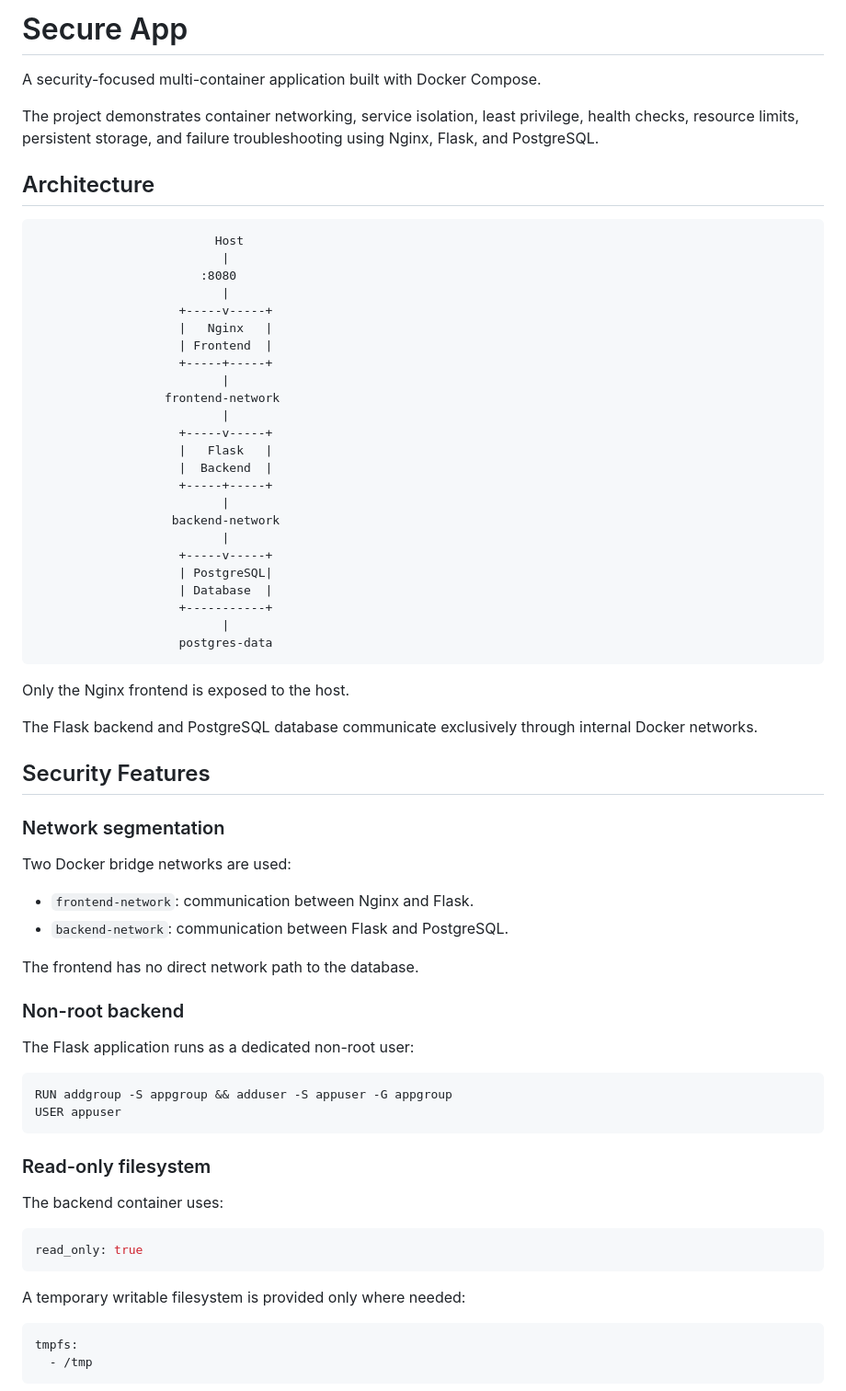
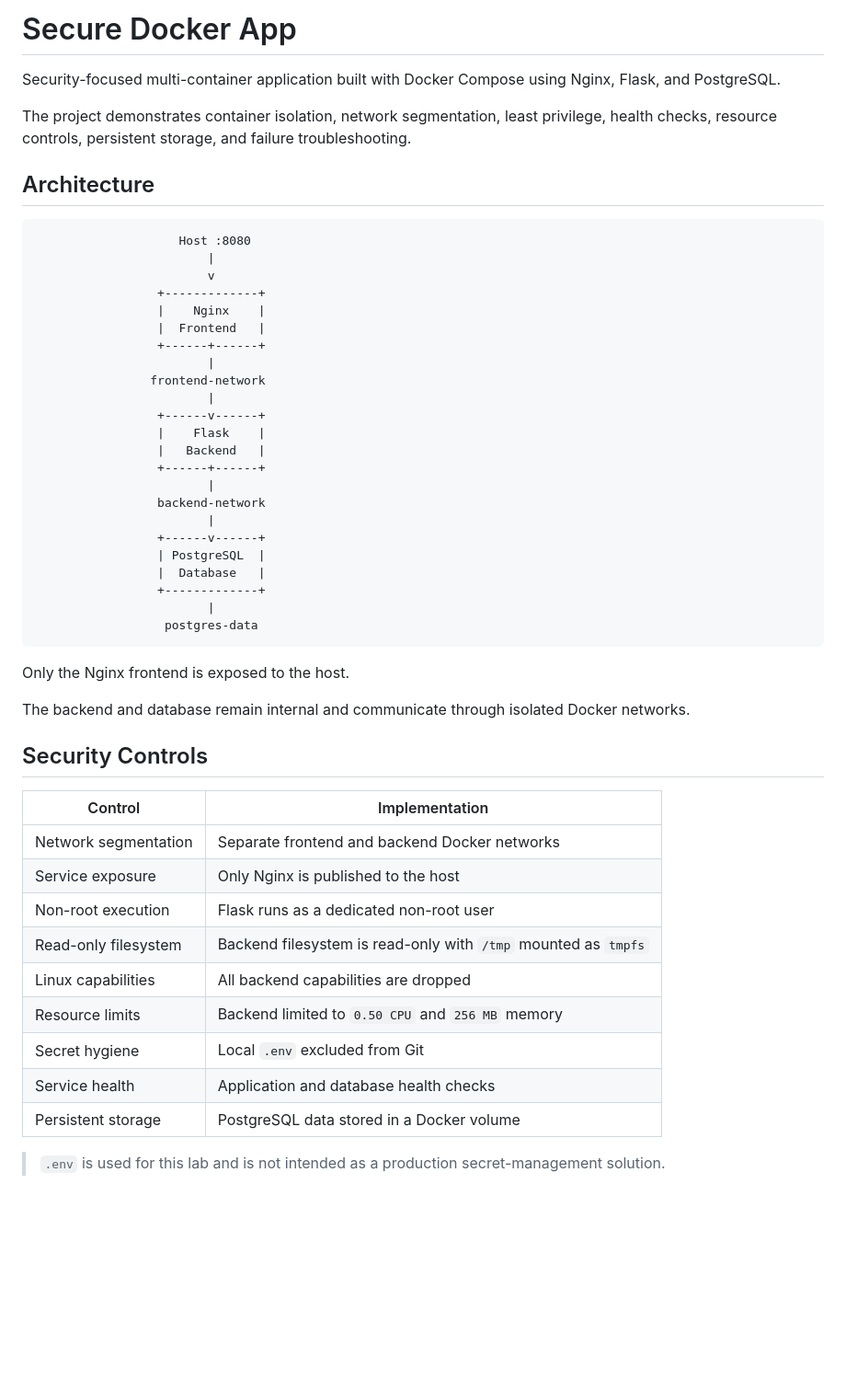
Before and after one commit to i-ttalo/secure-docker-app, a Markdown page: README.md, the part around one of its changes. Shown at 92% size. Drawn GitHub-style; blank space fills up the shorter version.

````diff
--- a/README.md
+++ b/README.md
@@ -1,74 +1,54 @@
-# Secure App
+# Secure Docker App
 
-A security-focused multi-container application built with Docker Compose.
+Security-focused multi-container application built with Docker Compose using Nginx, Flask, and PostgreSQL.
 
-The project demonstrates container networking, service isolation, least privilege, health checks, resource limits, persistent storage, and failure troubleshooting using Nginx, Flask, and PostgreSQL.
+The project demonstrates container isolation, network segmentation, least privilege, health checks, resource controls, persistent storage, and failure troubleshooting.
 
 ## Architecture
 
 ```text
-                         Host
-                          |
-                       :8080
-                          |
-                    +-----v-----+
-                    |   Nginx   |
-                    | Frontend  |
-                    +-----+-----+
-                          |
-                  frontend-network
-                          |
-                    +-----v-----+
-                    |   Flask   |
-                    |  Backend  |
-                    +-----+-----+
-                          |
-                   backend-network
-                          |
-                    +-----v-----+
-                    | PostgreSQL|
-                    | Database  |
-                    +-----------+
-                          |
-                    postgres-data
+                    Host :8080
+                        |
+                        v
+                 +-------------+
+                 |    Nginx    |
+                 |  Frontend   |
+                 +------+------+
+                        |
+                frontend-network
+                        |
+                 +------v------+
+                 |    Flask    |
+                 |   Backend   |
+                 +------+------+
+                        |
+                 backend-network
+                        |
+                 +------v------+
+                 | PostgreSQL  |
+                 |  Database   |
+                 +-------------+
+                        |
+                  postgres-data
 ```
 
 Only the Nginx frontend is exposed to the host.
 
-The Flask backend and PostgreSQL database communicate exclusively through internal Docker networks.
+The backend and database remain internal and communicate through isolated Docker networks.
 
-## Security Features
+## Security Controls
 
-### Network segmentation
+| Control | Implementation |
+|---|---|
+| Network segmentation | Separate frontend and backend Docker networks |
+| Service exposure | Only Nginx is published to the host |
+| Non-root execution | Flask runs as a dedicated non-root user |
+| Read-only filesystem | Backend filesystem is read-only with `/tmp` mounted as `tmpfs` |
+| Linux capabilities | All backend capabilities are dropped |
+| Resource limits | Backend limited to `0.50 CPU` and `256 MB` memory |
+| Secret hygiene | Local `.env` excluded from Git |
+| Service health | Application and database health checks |
+| Persistent storage | PostgreSQL data stored in a Docker volume |
 
-Two Docker bridge networks are used:
+> `.env` is used for this lab and is not intended as a production secret-management solution.
 
-- `frontend-network`: communication between Nginx and Flask.
-- `backend-network`: communication between Flask and PostgreSQL.
-
-The frontend has no direct network path to the database.
-
-### Non-root backend
-
-The Flask application runs as a dedicated non-root user:
-
-```dockerfile
-RUN addgroup -S appgroup && adduser -S appuser -G appgroup
-USER appuser
-```
-
-### Read-only filesystem
-
-The backend container uses:
-
-```yaml
-read_only: true
-```
-
-A temporary writable filesystem is provided only where needed:
-
-```yaml
-tmpfs:
-  - /tmp
-```
-
````
Also changed, not shown: other parts of README.md (+25 -119 lines).
